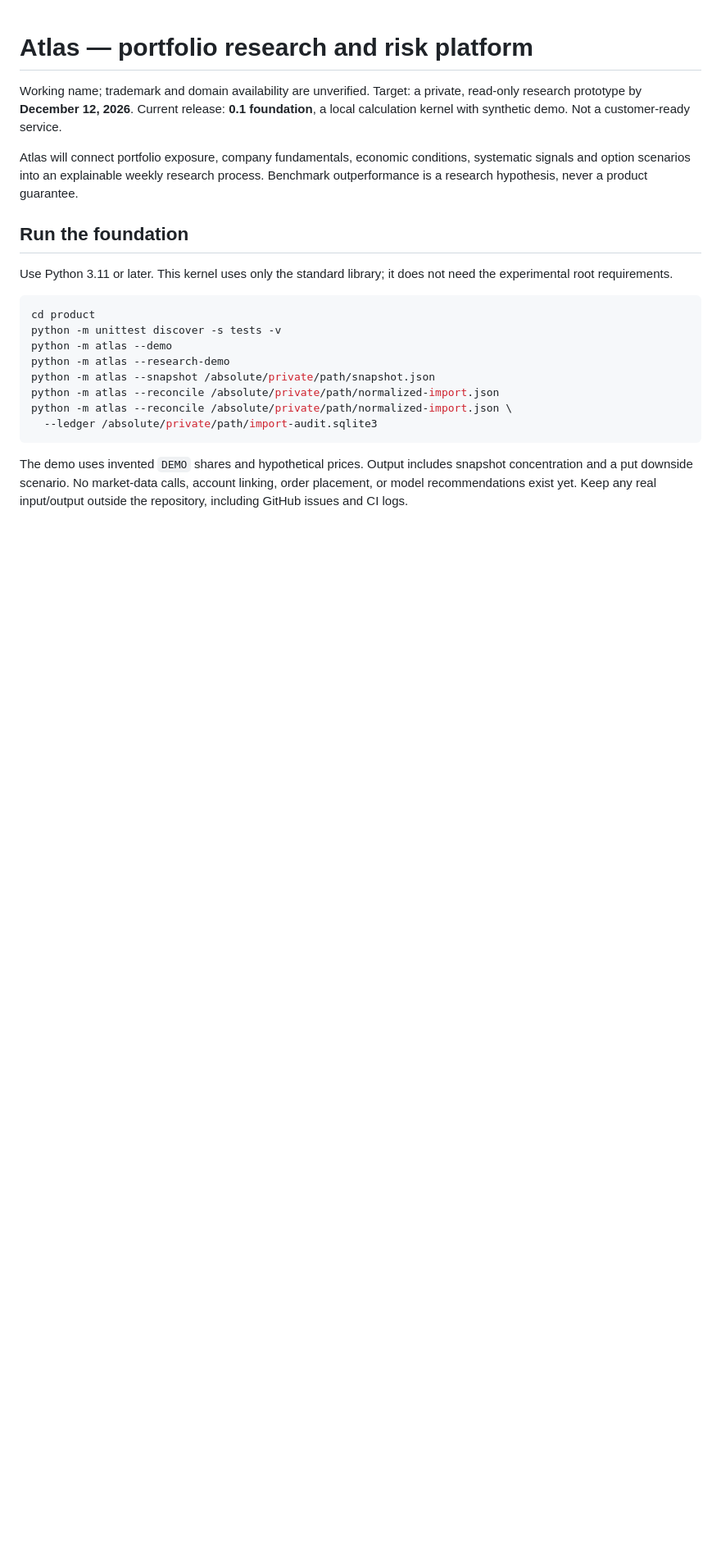
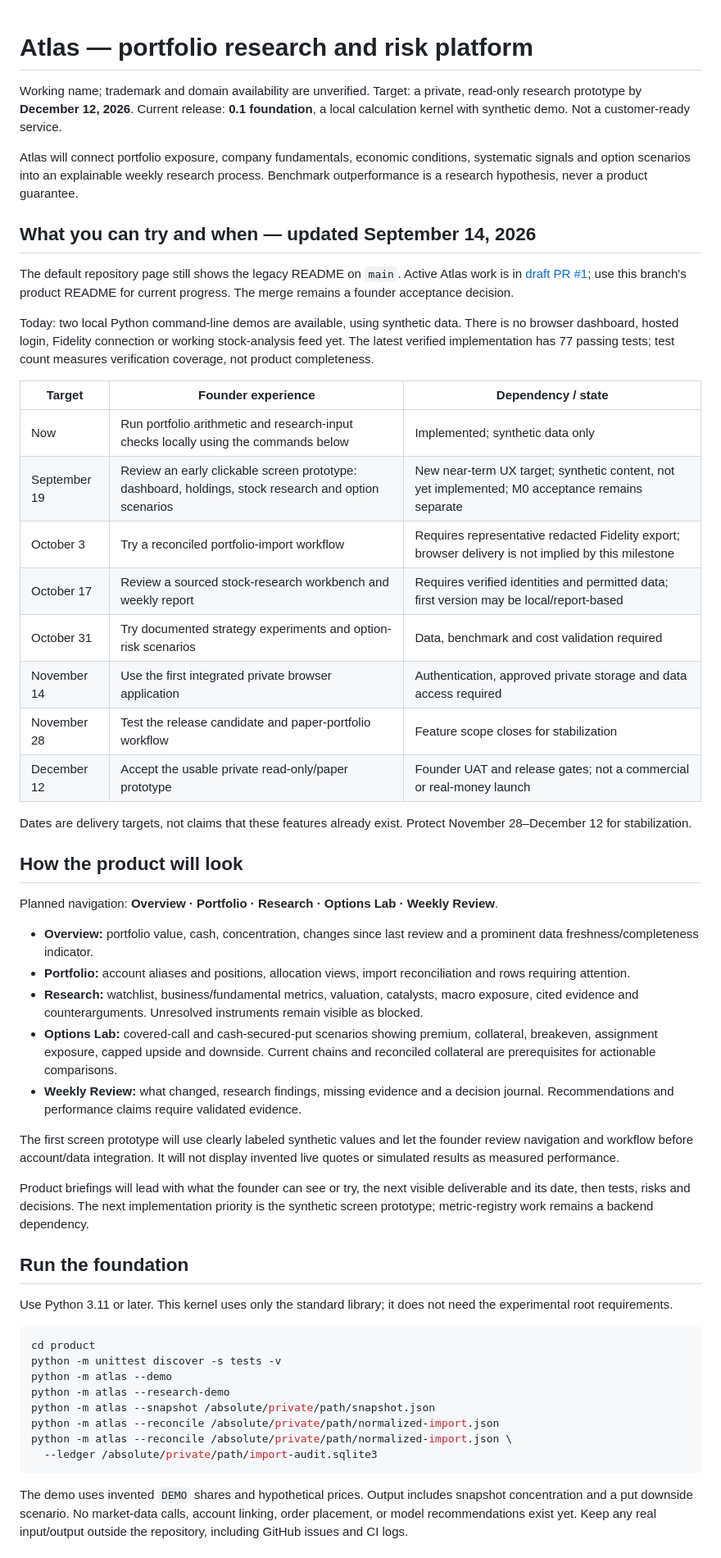
Before and after one commit to lvlunario/quant_trading_tool, a Markdown page: product/README.md, the part around the change. Shown at 82% size. Drawn GitHub-style; blank space fills up the shorter version.

Commit message:
docs(product): explain founder previews and prototype timeline

```diff
--- a/product/README.md
+++ b/product/README.md
@@ -3,6 +3,39 @@
 Working name; trademark and domain availability are unverified. Target: a private, read-only research prototype by **December 12, 2026**. Current release: **0.1 foundation**, a local calculation kernel with synthetic demo. Not a customer-ready service.
 
 Atlas will connect portfolio exposure, company fundamentals, economic conditions, systematic signals and option scenarios into an explainable weekly research process. Benchmark outperformance is a research hypothesis, never a product guarantee.
+
+## What you can try and when — updated September 14, 2026
+
+The default repository page still shows the legacy README on `main`. Active Atlas work is in [draft PR #1](https://github.com/lvlunario/quant_trading_tool/pull/1); use this branch's product README for current progress. The merge remains a founder acceptance decision.
+
+Today: two local Python command-line demos are available, using synthetic data. There is no browser dashboard, hosted login, Fidelity connection or working stock-analysis feed yet. The latest verified implementation has 77 passing tests; test count measures verification coverage, not product completeness.
+
+| Target | Founder experience | Dependency / state |
+|---|---|---|
+| Now | Run portfolio arithmetic and research-input checks locally using the commands below | Implemented; synthetic data only |
+| September 19 | Review an early clickable screen prototype: dashboard, holdings, stock research and option scenarios | New near-term UX target; synthetic content, not yet implemented; M0 acceptance remains separate |
+| October 3 | Try a reconciled portfolio-import workflow | Requires representative redacted Fidelity export; browser delivery is not implied by this milestone |
+| October 17 | Review a sourced stock-research workbench and weekly report | Requires verified identities and permitted data; first version may be local/report-based |
+| October 31 | Try documented strategy experiments and option-risk scenarios | Data, benchmark and cost validation required |
+| November 14 | Use the first integrated private browser application | Authentication, approved private storage and data access required |
+| November 28 | Test the release candidate and paper-portfolio workflow | Feature scope closes for stabilization |
+| December 12 | Accept the usable private read-only/paper prototype | Founder UAT and release gates; not a commercial or real-money launch |
+
+Dates are delivery targets, not claims that these features already exist. Protect November 28–December 12 for stabilization.
+
+## How the product will look
+
+Planned navigation: **Overview · Portfolio · Research · Options Lab · Weekly Review**.
+
+- **Overview:** portfolio value, cash, concentration, changes since last review and a prominent data freshness/completeness indicator.
+- **Portfolio:** account aliases and positions, allocation views, import reconciliation and rows requiring attention.
+- **Research:** watchlist, business/fundamental metrics, valuation, catalysts, macro exposure, cited evidence and counterarguments. Unresolved instruments remain visible as blocked.
+- **Options Lab:** covered-call and cash-secured-put scenarios showing premium, collateral, breakeven, assignment exposure, capped upside and downside. Current chains and reconciled collateral are prerequisites for actionable comparisons.
+- **Weekly Review:** what changed, research findings, missing evidence and a decision journal. Recommendations and performance claims require validated evidence.
+
+The first screen prototype will use clearly labeled synthetic values and let the founder review navigation and workflow before account/data integration. It will not display invented live quotes or simulated results as measured performance.
+
+Product briefings will lead with what the founder can see or try, the next visible deliverable and its date, then tests, risks and decisions. The next implementation priority is the synthetic screen prototype; metric-registry work remains a backend dependency.
 
 ## Run the foundation
 
```
